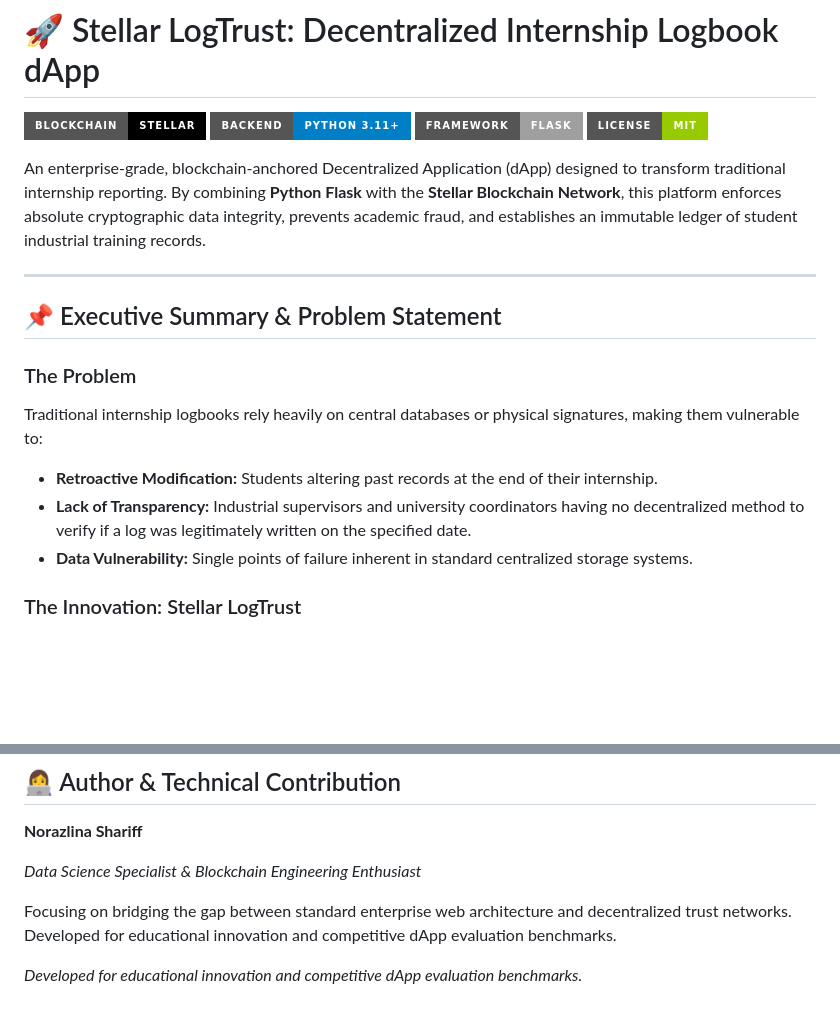
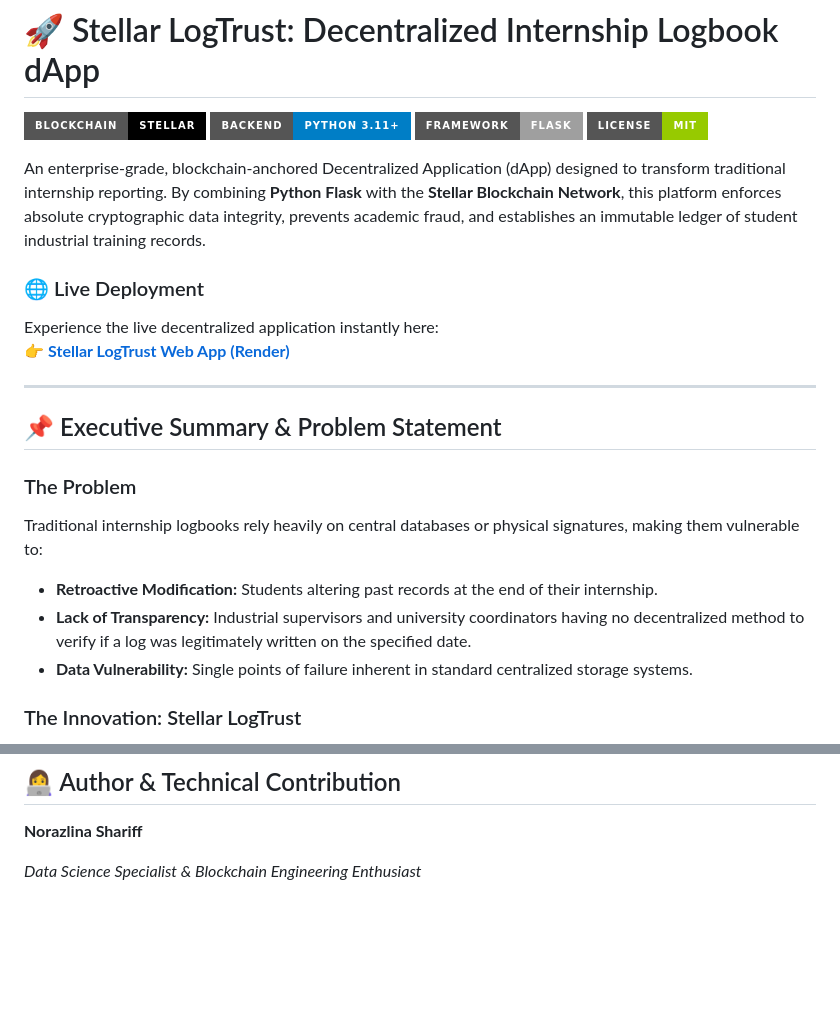
Before and after one commit to azlinaaaa/Internship-Logbook-Dapp, a Markdown page: README.md, 2 parts joined by grey strips. Drawn GitHub-style; badges without logos; blank space fills up the shorter version.

```diff
--- a/README.md
+++ b/README.md
@@ -6,6 +6,11 @@
 [![License](https://img.shields.io/badge/License-MIT-green?style=for-the-badge)](LICENSE)
 
 An enterprise-grade, blockchain-anchored Decentralized Application (dApp) designed to transform traditional internship reporting. By combining **Python Flask** with the **Stellar Blockchain Network**, this platform enforces absolute cryptographic data integrity, prevents academic fraud, and establishes an immutable ledger of student industrial training records.
+
+### 🌐 Live Deployment
+Experience the live decentralized application instantly here:
+👉 **[Stellar LogTrust Web App (Render)](https://internship-logbook-dapp.onrender.com/)**
+
 
 ---
 
@@ -16,6 +21,7 @@ Traditional internship logbooks rely heavily on central databases or physical si
 * **Retroactive Modification:** Students altering past records at the end of their internship.
 * **Lack of Transparency:** Industrial supervisors and university coordinators having no decentralized method to verify if a log was legitimately written on the specified date.
 * **Data Vulnerability:** Single points of failure inherent in standard centralized storage systems.
+
 
 ### The Innovation: Stellar LogTrust
 This dApp solves these challenges by treating every daily log submission as a unique state transaction. The system compiles input data, generates a cryptographic signature, and anchors it immutably onto the Stellar Testnet Layer-1 ledger via `manage_data` operations. This establishes a high-throughput, low-cost verifiable audit trail for academic institutions.
@@ -207,7 +213,3 @@ Open your browser and navigate to `http://127.0.0.1:5000` to interact with the a
 **Norazlina Shariff**
 
 *Data Science Specialist & Blockchain Engineering Enthusiast*
-
-Focusing on bridging the gap between standard enterprise web architecture and decentralized trust networks. Developed for educational innovation and competitive dApp evaluation benchmarks.
-
-*Developed for educational innovation and competitive dApp evaluation benchmarks.*
```
